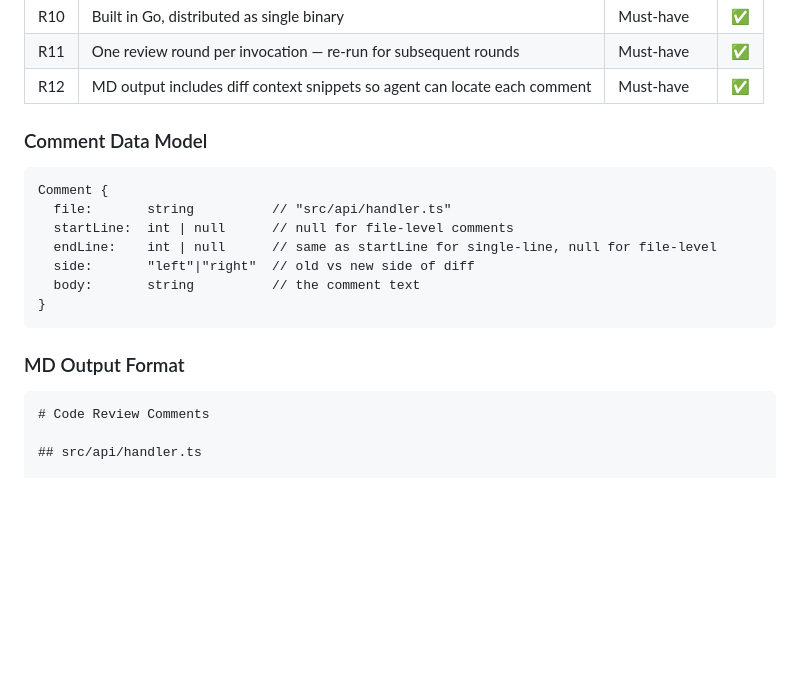
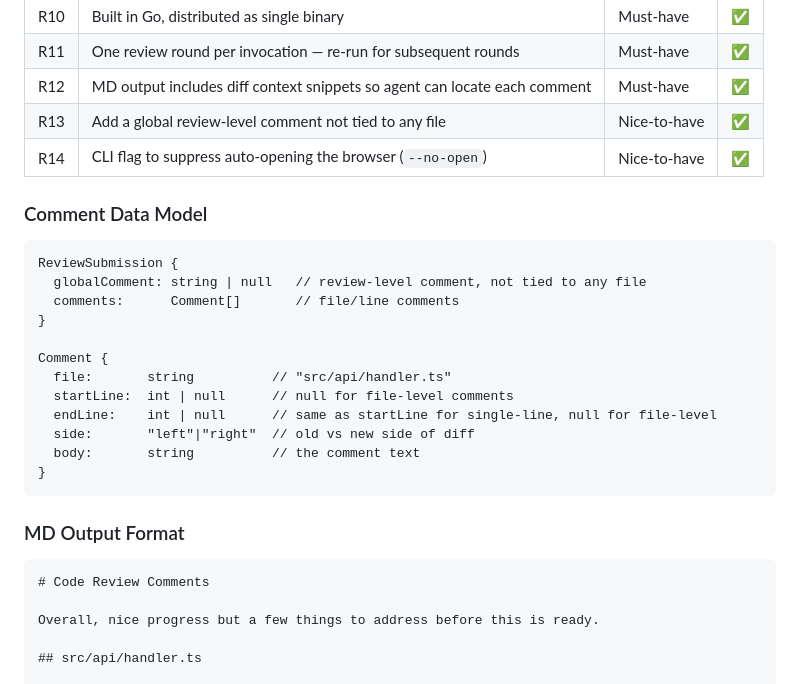
Before and after one commit to Waraq-Labs/review-for-agent, a Markdown page: docs/shaping.md, the part around one of its changes. Rendered like a GitHub page; blank space fills up the shorter version.

````diff
--- a/docs/shaping.md
+++ b/docs/shaping.md
@@ -81,10 +83,17 @@
 | R10 | Built in Go, distributed as single binary | Must-have | ✅ |
 | R11 | One review round per invocation — re-run for subsequent rounds | Must-have | ✅ |
 | R12 | MD output includes diff context snippets so agent can locate each comment | Must-have | ✅ |
+| R13 | Add a global review-level comment not tied to any file | Nice-to-have | ✅ |
+| R14 | CLI flag to suppress auto-opening the browser (`--no-open`) | Nice-to-have | ✅ |
 
 ### Comment Data Model
 
 ```
+ReviewSubmission {
+  globalComment: string | null   // review-level comment, not tied to any file
+  comments:      Comment[]       // file/line comments
+}
+
 Comment {
   file:       string          // "src/api/handler.ts"
   startLine:  int | null      // null for file-level comments
@@ -98,6 +107,8 @@ Comment {
 
 ```markdown
 # Code Review Comments
+
+Overall, nice progress but a few things to address before this is ready.
 
 ## src/api/handler.ts
 
````
Also changed, not shown: other parts of docs/shaping.md (+12 -8 lines).
